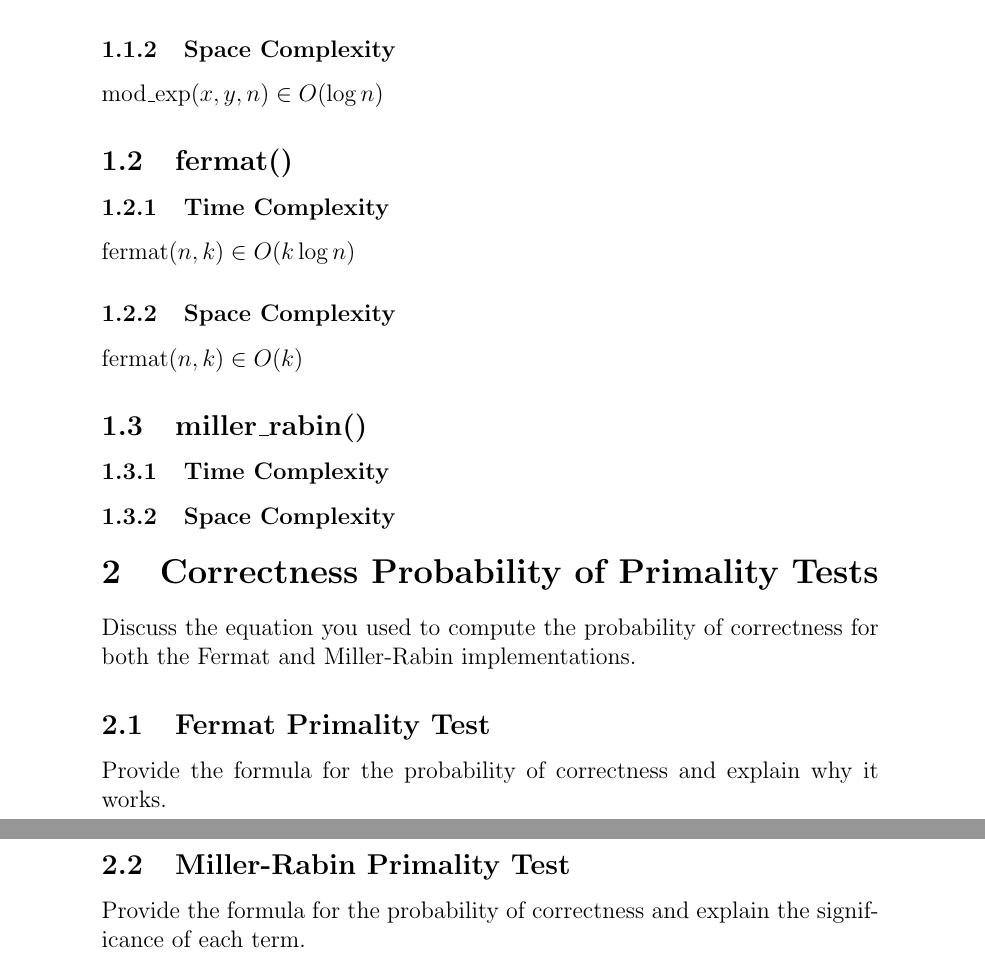
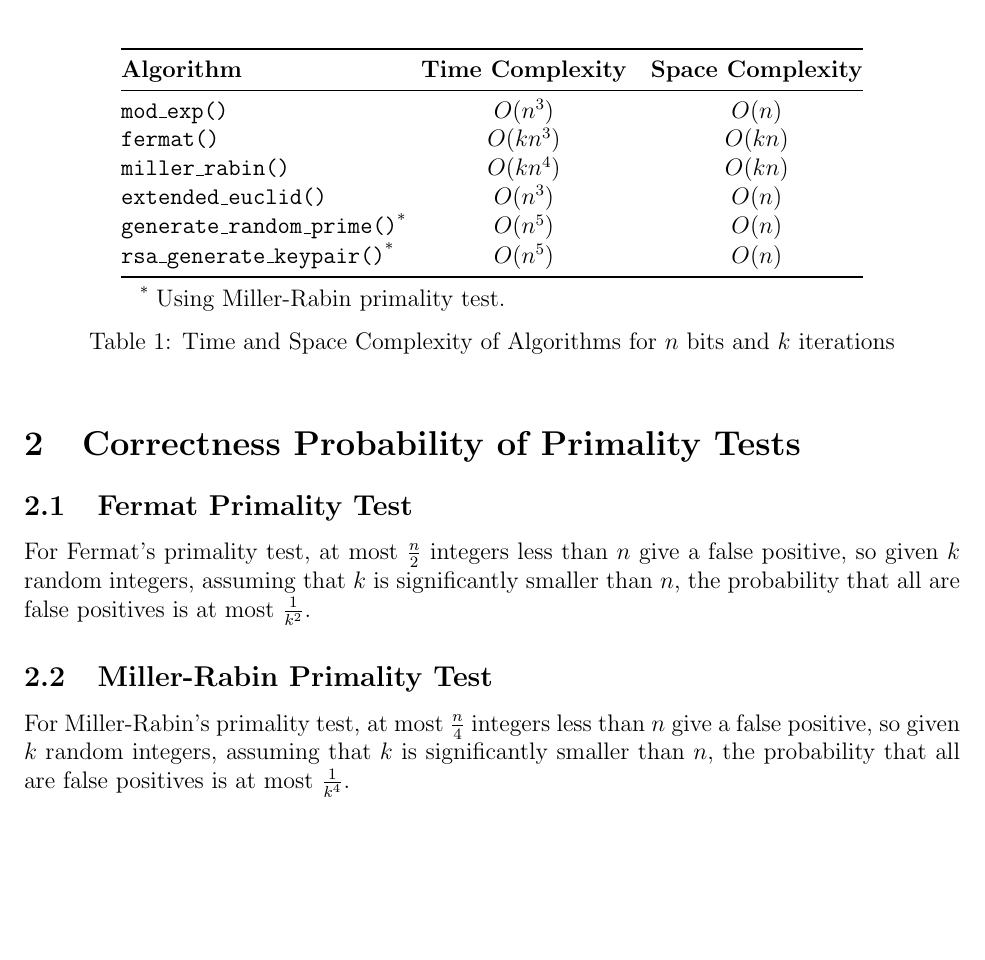
Before and after one commit to brcktn/cs312, a LaTeX document (project1/report.tex): two parts of pages 2 and 3 of 3 before the commit and part of the page after it, the two joined at a grey line, cut at the place of the change, the shorter picture padded with empty space. Compiled offline with pdfLaTeX.

Commit message:
did some time and space complexity documentation in the comments of project 1, finished .tex report

```diff
--- a/project1/report.tex
+++ b/project1/report.tex
@@ -4,6 +4,16 @@
 \usepackage{amsmath}
 \usepackage{amssymb}
 \usepackage{hyperref}
+\usepackage{booktabs}
+\usepackage{threeparttable}
+\usepackage[top=1in, bottom=1in, left=1in, right=1in]{geometry} % Adjust margins
+
+% Packages
+\usepackage{amsmath}
+\usepackage{amssymb}
+\usepackage{hyperref}
+\usepackage{booktabs}
+\usepackage{threeparttable}
 
 % Title
 \title{CS312 Project 1 Report}
@@ -19 +28,31 @@
 
+\begin{table}[h!]
+\centering
+\begin{threeparttable}
+\begin{tabular}{@{}lcc@{}}
+\toprule
+\textbf{Algorithm}                  & \textbf{Time Complexity}   & \textbf{Space Complexity} \\ \midrule
+\texttt{mod\_exp()}                 & $O(n^{3})$                 & $O(n)$              \\
+\texttt{fermat()}                   & $O(kn^{3})$                & $O(kn)$                    \\
+\texttt{miller\_rabin()}            & $O(kn^{4})$                & $O(kn)$                     \\
+\texttt{extended\_euclid()}         & $O(n^{3})$                 & $O(n)$                      \\
+\texttt{generate\_random\_prime()}\tnote{*}
+                                    & $O(n^{5})$                 & $O(n)$                      \\
+\texttt{rsa\_generate\_keypair()}\tnote{*}
+                                    & $O(n^{5})$                 & $O(n)$                      \\ \bottomrule
+\end{tabular}
+\begin{tablenotes}
+\item[*] Using Miller-Rabin primality test.
+\end{tablenotes}
+\end{threeparttable}
+\caption{Time and Space Complexity of Algorithms for $n$ bits and $k$ iterations}
+\label{tab:complexities}
+\end{table}
+
+\section{Correctness Probability of Primality Tests}
+
+\subsection{Fermat Primality Test}
+For Fermat's primality test, at most $\frac{n}{2}$ integers less than $n$ give a false positive, so given $k$ random integers, assuming that $k$ is significantly smaller than $n$, the probability that all are false positives is at most $\frac{1}{k^{2}}$.
+
+\subsection{Miller-Rabin Primality Test}
+For Miller-Rabin's primality test, at most $\frac{n}{4}$ integers less than $n$ give a false positive, so given $k$ random integers, assuming that $k$ is significantly smaller than $n$, the probability that all are false positives is at most $\frac{1}{k^{4}}$.
@@ -26,30 +72,32 @@
-$ \text{mod\_exp}(x,y,n) \in O(\log{n}) $
-
-\subsubsection{Space Complexity}
-$ \text{mod\_exp}(x,y,n) \in O(\log{n}) $
-
-\subsection{fermat()}
-
-\subsubsection{Time Complexity}
-$ \text{fermat}(n,k) \in O(k\log{n})$
-
-\subsubsection{Space Complexity}
-$ \text{fermat}(n,k) \in O(k)$
-
-\subsection{miller\_rabin()}
-
-\subsubsection{Time Complexity}
-
-\subsubsection{Space Complexity}
+\begin{table}[h!]
+\centering
+\begin{threeparttable}
+\begin{tabular}{@{}lcc@{}}
+\toprule
+\textbf{Algorithm}                  & \textbf{Time Complexity}   & \textbf{Space Complexity} \\ \midrule
+\texttt{mod\_exp()}                 & $O(n^{3})$                 & $O(n)$              \\
+\texttt{fermat()}                   & $O(kn^{3})$                & $O(kn)$                    \\
+\texttt{miller\_rabin()}            & $O(kn^{4})$                & $O(kn)$                     \\
+\texttt{extended\_euclid()}         & $O(n^{3})$                 & $O(n)$                      \\
+\texttt{generate\_random\_prime()}\tnote{*}
+                                    & $O(n^{5})$                 & $O(n)$                      \\
+\texttt{rsa\_generate\_keypair()}\tnote{*}
+                                    & $O(n^{5})$                 & $O(n)$                      \\ \bottomrule
+\end{tabular}
+\begin{tablenotes}
+\item[*] Using Miller-Rabin primality test.
+\end{tablenotes}
+\end{threeparttable}
+\caption{Time and Space Complexity of Algorithms for $n$ bits and $k$ iterations}
+\label{tab:complexities}
+\end{table}
 
 \section{Correctness Probability of Primality Tests}
-Discuss the equation you used to compute the probability of correctness for both the Fermat and Miller-Rabin implementations.
 
 \subsection{Fermat Primality Test}
-Provide the formula for the probability of correctness and explain why it works.
+For Fermat's primality test, at most $\frac{n}{2}$ integers less than $n$ give a false positive, so given $k$ random integers, assuming that $k$ is significantly smaller than $n$, the probability that all are false positives is at most $\frac{1}{k^{2}}$.
 
 \subsection{Miller-Rabin Primality Test}
-Provide the formula for the probability of correctness and explain the significance of each term.
-
+For Miller-Rabin's primality test, at most $\frac{n}{4}$ integers less than $n$ give a false positive, so given $k$ random integers, assuming that $k$ is significantly smaller than $n$, the probability that all are false positives is at most $\frac{1}{k^{4}}$.
 
 \end{document}
```
Also changed, not shown: project1/report.tex (16 more changed lines), 5 other files.
